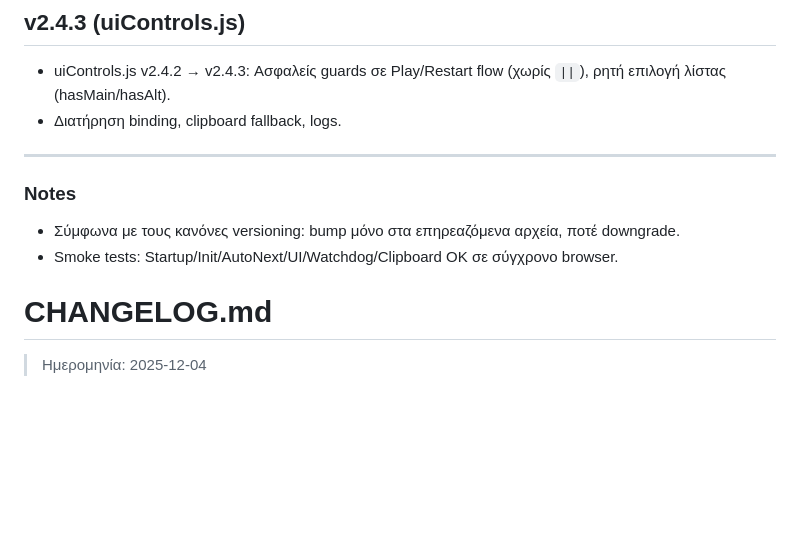
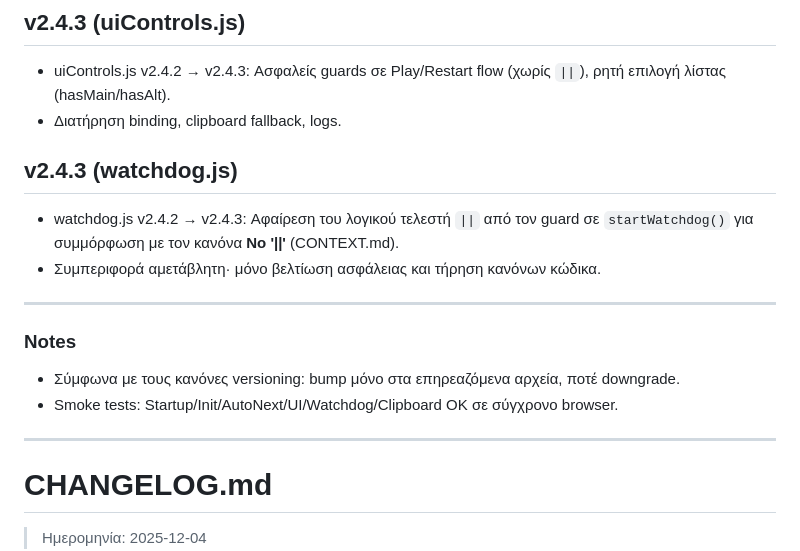
Before and after one commit to DeadManWalkingTO/Educational-Content, a Markdown page: CHANGELOG.md, the part around one of its changes. Rendered like a GitHub page; blank space fills up the shorter version.

```diff
--- a/CHANGELOG.md
+++ b/CHANGELOG.md
@@ -18,11 +19,17 @@
 - uiControls.js v2.4.2 → v2.4.3: Ασφαλείς guards σε Play/Restart flow (χωρίς `||`), ρητή επιλογή λίστας (hasMain/hasAlt).
 - Διατήρηση binding, clipboard fallback, logs.
 
+## v2.4.3 (watchdog.js)
+- watchdog.js v2.4.2 → v2.4.3: Αφαίρεση του λογικού τελεστή `||` από τον guard σε `startWatchdog()` για συμμόρφωση με τον κανόνα **No '||'** (CONTEXT.md).
+- Συμπεριφορά αμετάβλητη· μόνο βελτίωση ασφάλειας και τήρηση κανόνων κώδικα.
+
 ---
+
 ### Notes
 - Σύμφωνα με τους κανόνες versioning: bump μόνο στα επηρεαζόμενα αρχεία, ποτέ downgrade.
 - Smoke tests: Startup/Init/AutoNext/UI/Watchdog/Clipboard OK σε σύγχρονο browser.
 
+---
 
 # CHANGELOG.md
 > Ημερομηνία: 2025-12-04
```
Also changed, not shown: other parts of CHANGELOG.md (+1 -0 lines).
